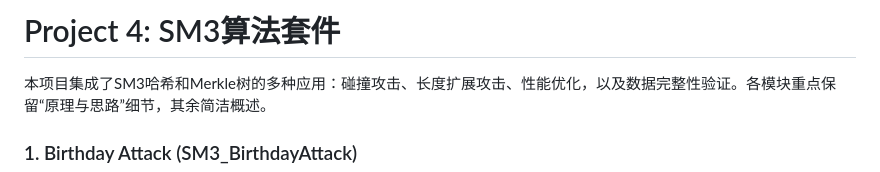
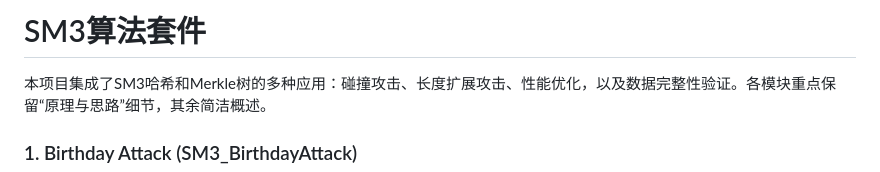
Before and after one commit to DingHaa/Cybersecurity-Innovation-and-Entrepreneurship-Practice, a Markdown page: Project 4/README.md, the part around the change. Drawn GitHub-style.

```diff
--- a/Project 4/README.md
+++ b/Project 4/README.md
@@ -1,4 +1,4 @@
-# Project 4: SM3算法套件
+# SM3算法套件
 
 本项目集成了SM3哈希和Merkle树的多种应用：碰撞攻击、长度扩展攻击、性能优化，以及数据完整性验证。各模块重点保留“原理与思路”细节，其余简洁概述。
 
```
